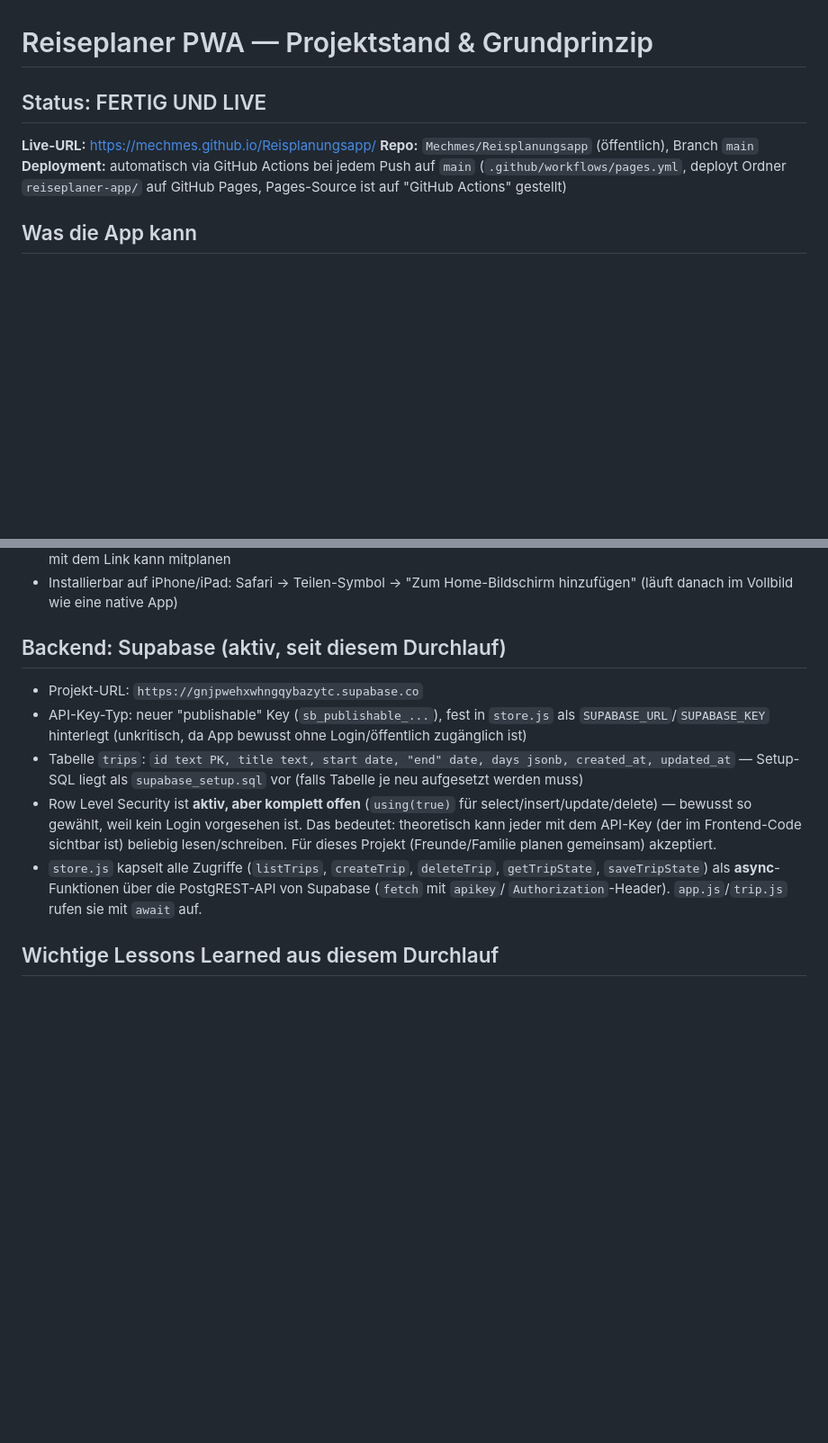
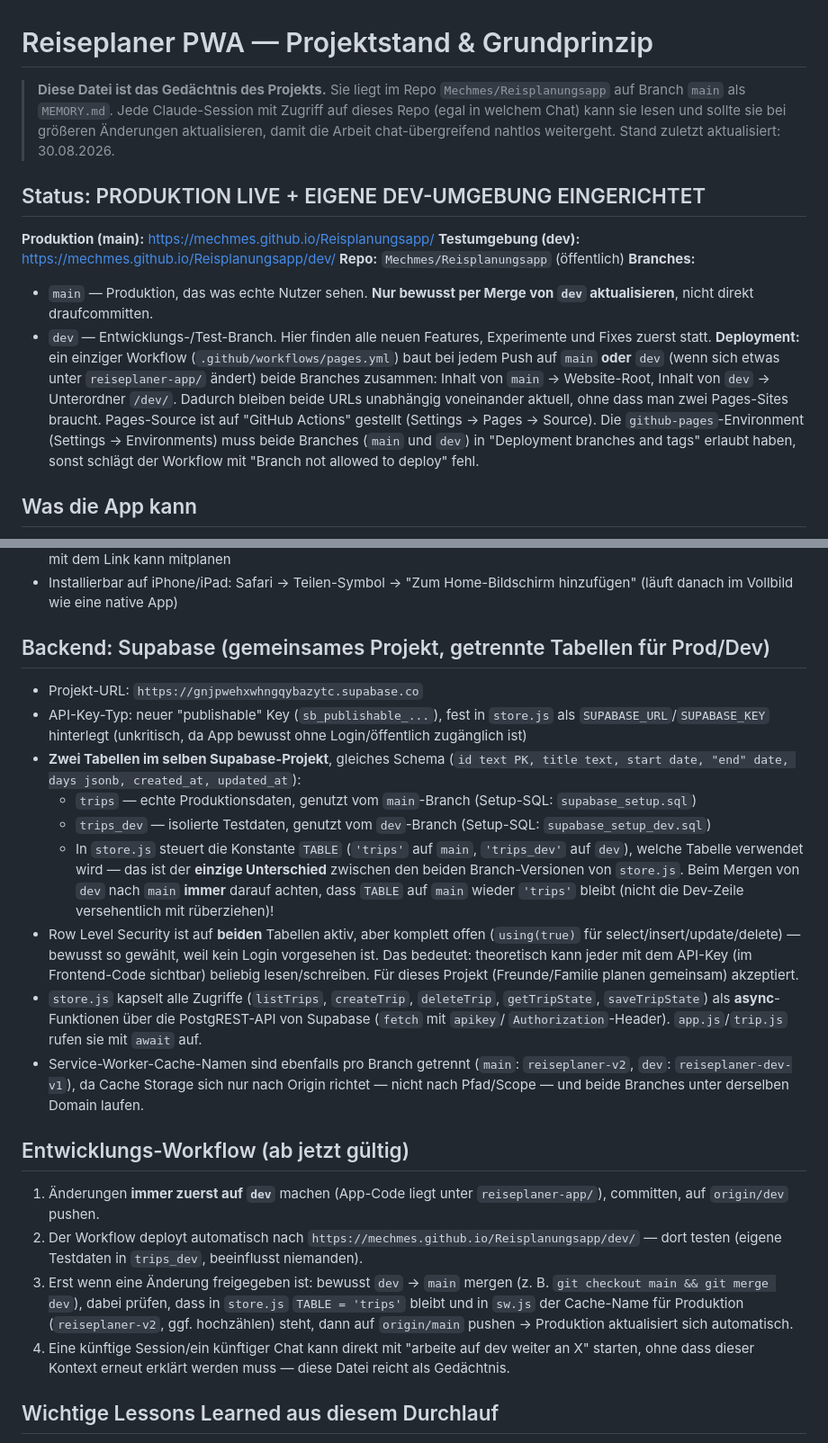
Before and after one commit to Mechmes/Reisplanungsapp, a Markdown page: MEMORY.md, 2 parts joined by grey strips. Shown at 90% size. Drawn GitHub-style; blank space fills up the shorter version.

Commit message:
Update project memory with dev/prod split and workflow guidance

```diff
--- a/MEMORY.md
+++ b/MEMORY.md
@@ -1,12 +1,33 @@
 # Reiseplaner PWA — Projektstand & Grundprinzip
 
-## Status: FERTIG UND LIVE
+> **Diese Datei ist das Gedächtnis des Projekts.** Sie liegt im Repo
+> `Mechmes/Reisplanungsapp` auf Branch `main` als `MEMORY.md`. Jede
+> Claude-Session mit Zugriff auf dieses Repo (egal in welchem Chat) kann
+> sie lesen und sollte sie bei größeren Änderungen aktualisieren, damit
+> die Arbeit chat-übergreifend nahtlos weitergeht. Stand zuletzt
+> aktualisiert: 30.08.2026.
 
-**Live-URL:** https://mechmes.github.io/Reisplanungsapp/
-**Repo:** `Mechmes/Reisplanungsapp` (öffentlich), Branch `main`
-**Deployment:** automatisch via GitHub Actions bei jedem Push auf `main`
-  (`.github/workflows/pages.yml`, deployt Ordner `reiseplaner-app/` auf
-  GitHub Pages, Pages-Source ist auf "GitHub Actions" gestellt)
+## Status: PRODUKTION LIVE + EIGENE DEV-UMGEBUNG EINGERICHTET
+
+**Produktion (main):** https://mechmes.github.io/Reisplanungsapp/
+**Testumgebung (dev):** https://mechmes.github.io/Reisplanungsapp/dev/
+**Repo:** `Mechmes/Reisplanungsapp` (öffentlich)
+**Branches:**
+- `main` — Produktion, das was echte Nutzer sehen. **Nur bewusst per
+  Merge von `dev` aktualisieren**, nicht direkt draufcommitten.
+- `dev` — Entwicklungs-/Test-Branch. Hier finden alle neuen Features,
+  Experimente und Fixes zuerst statt.
+**Deployment:** ein einziger Workflow
+  (`.github/workflows/pages.yml`) baut bei jedem Push auf `main`
+  **oder** `dev` (wenn sich etwas unter `reiseplaner-app/` ändert) beide
+  Branches zusammen: Inhalt von `main` → Website-Root, Inhalt von `dev`
+  → Unterordner `/dev/`. Dadurch bleiben beide URLs unabhängig
+  voneinander aktuell, ohne dass man zwei Pages-Sites braucht.
+  Pages-Source ist auf "GitHub Actions" gestellt (Settings → Pages →
+  Source). Die `github-pages`-Environment (Settings → Environments)
+  muss beide Branches (`main` und `dev`) in "Deployment branches and
+  tags" erlaubt haben, sonst schlägt der Workflow mit "Branch not
+  allowed to deploy" fehl.
 
 ## Was die App kann
 
@@ -27,24 +48,56 @@
   Home-Bildschirm hinzufügen" (läuft danach im Vollbild wie eine native
   App)
 
-## Backend: Supabase (aktiv, seit diesem Durchlauf)
+## Backend: Supabase (gemeinsames Projekt, getrennte Tabellen für Prod/Dev)
 
 - Projekt-URL: `https://gnjpwehxwhngqybazytc.supabase.co`
 - API-Key-Typ: neuer "publishable" Key (`sb_publishable_...`), fest in
   `store.js` als `SUPABASE_URL`/`SUPABASE_KEY` hinterlegt (unkritisch,
   da App bewusst ohne Login/öffentlich zugänglich ist)
-- Tabelle `trips`: `id text PK, title text, start date, "end" date,
-  days jsonb, created_at, updated_at` — Setup-SQL liegt als
-  `supabase_setup.sql` vor (falls Tabelle je neu aufgesetzt werden muss)
-- Row Level Security ist **aktiv, aber komplett offen** (`using(true)`
-  für select/insert/update/delete) — bewusst so gewählt, weil kein
-  Login vorgesehen ist. Das bedeutet: theoretisch kann jeder mit dem
-  API-Key (der im Frontend-Code sichtbar ist) beliebig lesen/schreiben.
-  Für dieses Projekt (Freunde/Familie planen gemeinsam) akzeptiert.
+- **Zwei Tabellen im selben Supabase-Projekt**, gleiches Schema
+  (`id text PK, title text, start date, "end" date, days jsonb,
+  created_at, updated_at`):
+  - `trips` — echte Produktionsdaten, genutzt vom `main`-Branch
+    (Setup-SQL: `supabase_setup.sql`)
+  - `trips_dev` — isolierte Testdaten, genutzt vom `dev`-Branch
+    (Setup-SQL: `supabase_setup_dev.sql`)
+  - In `store.js` steuert die Konstante `TABLE` (`'trips'` auf `main`,
+    `'trips_dev'` auf `dev`), welche Tabelle verwendet wird — das ist
+    der **einzige Unterschied** zwischen den beiden Branch-Versionen
+    von `store.js`. Beim Mergen von `dev` nach `main` **immer** darauf
+    achten, dass `TABLE` auf `main` wieder `'trips'` bleibt (nicht die
+    Dev-Zeile versehentlich mit rüberziehen)!
+- Row Level Security ist auf **beiden** Tabellen aktiv, aber komplett
+  offen (`using(true)` für select/insert/update/delete) — bewusst so
+  gewählt, weil kein Login vorgesehen ist. Das bedeutet: theoretisch
+  kann jeder mit dem API-Key (im Frontend-Code sichtbar) beliebig
+  lesen/schreiben. Für dieses Projekt (Freunde/Familie planen
+  gemeinsam) akzeptiert.
 - `store.js` kapselt alle Zugriffe (`listTrips`, `createTrip`,
   `deleteTrip`, `getTripState`, `saveTripState`) als **async**-Funktionen
   über die PostgREST-API von Supabase (`fetch` mit `apikey`/
   `Authorization`-Header). `app.js`/`trip.js` rufen sie mit `await` auf.
+- Service-Worker-Cache-Namen sind ebenfalls pro Branch getrennt
+  (`main`: `reiseplaner-v2`, `dev`: `reiseplaner-dev-v1`), da
+  Cache Storage sich nur nach Origin richtet — nicht nach Pfad/Scope
+  — und beide Branches unter derselben Domain laufen.
+
+## Entwicklungs-Workflow (ab jetzt gültig)
+
+1. Änderungen **immer zuerst auf `dev`** machen (App-Code liegt unter
+   `reiseplaner-app/`), committen, auf `origin/dev` pushen.
+2. Der Workflow deployt automatisch nach
+   `https://mechmes.github.io/Reisplanungsapp/dev/` — dort testen
+   (eigene Testdaten in `trips_dev`, beeinflusst niemanden).
+3. Erst wenn eine Änderung freigegeben ist: bewusst `dev` → `main`
+   mergen (z. B. `git checkout main && git merge dev`), dabei prüfen,
+   dass in `store.js` `TABLE = 'trips'` bleibt und in `sw.js` der
+   Cache-Name für Produktion (`reiseplaner-v2`, ggf. hochzählen) steht,
+   dann auf `origin/main` pushen → Produktion aktualisiert sich
+   automatisch.
+4. Eine künftige Session/ein künftiger Chat kann direkt mit "arbeite
+   auf dev weiter an X" starten, ohne dass dieser Kontext erneut
+   erklärt werden muss — diese Datei reicht als Gedächtnis.
 
 ## Wichtige Lessons Learned aus diesem Durchlauf
 
```
